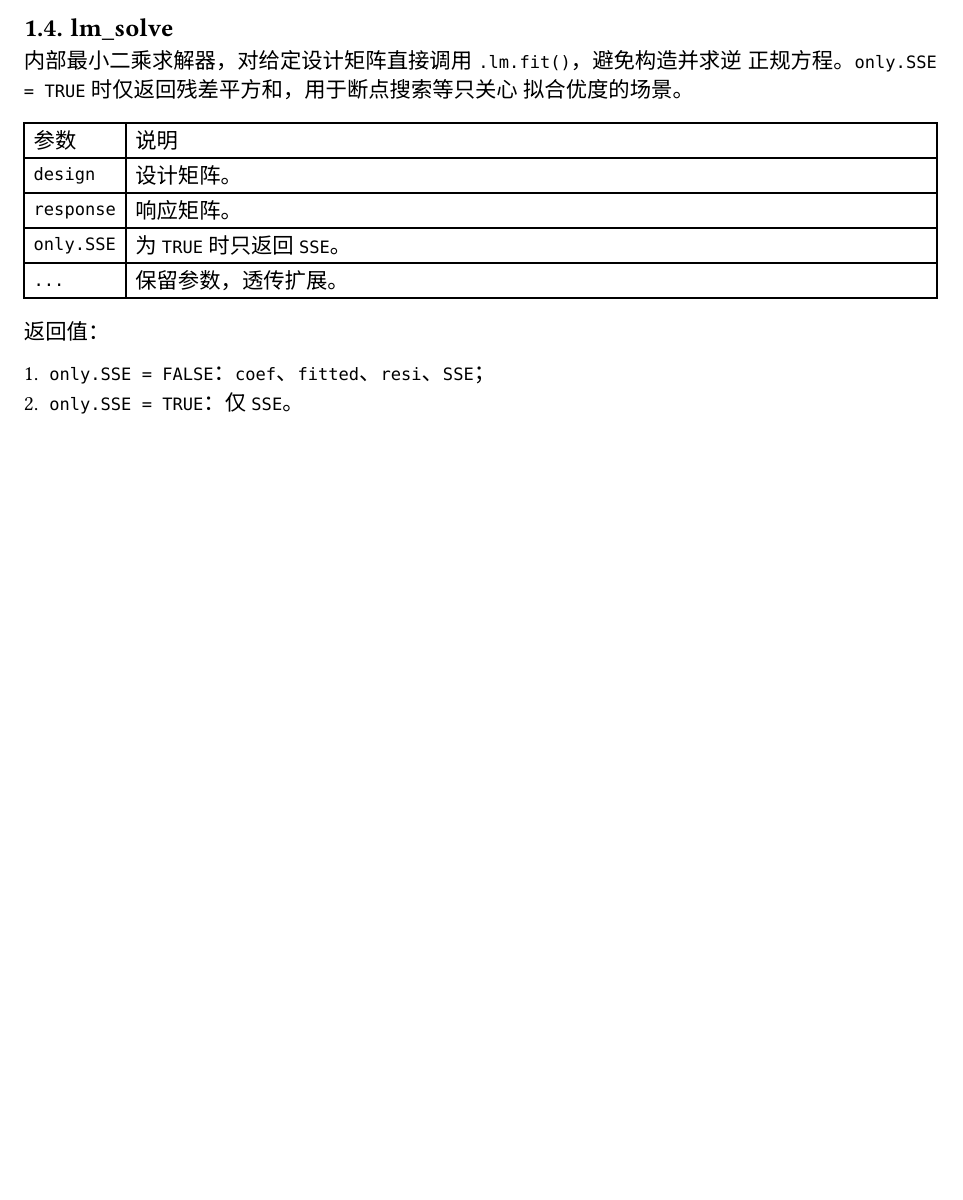
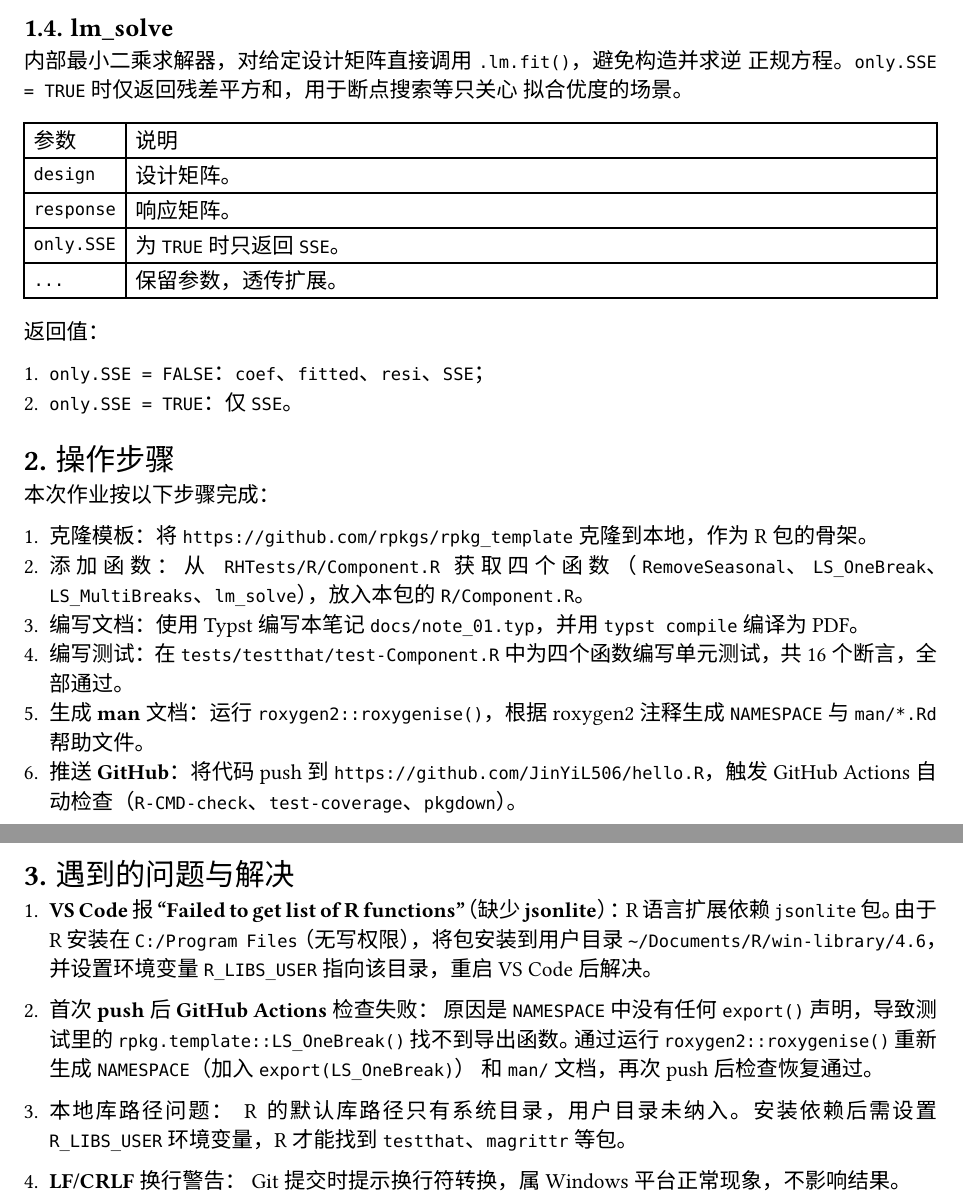
Before and after one commit to JinYiL506/hello.R, a Typst document (docs/note_01.typ): part of page 2 of 2 before the commit and two parts of pages 2 and 3 of 3 after it, the two joined at a grey line, cut so that both start at the same text, the shorter picture padded with empty space. The pictures show the PDF file docs/note_01.pdf that the author committed with the source.

Commit message:
docs: 补充操作步骤与遇到的问题，重新编译 PDF

```diff
--- a/docs/note_01.typ
+++ b/docs/note_01.typ
@@ -115,3 +115,34 @@ $ y_t = beta_0 + beta_1 (x_t - bar x) + sum_(j = 1)^k
 
 + `only.SSE = FALSE`：`coef`、`fitted`、`resi`、`SSE`；
 + `only.SSE = TRUE`：仅 `SSE`。
+
+= 操作步骤
+
+本次作业按以下步骤完成：
+
++ *克隆模板*：将 `https://github.com/rpkgs/rpkg_template` 克隆到本地，作为 R 包的骨架。
++ *添加函数*：从 `RHTests/R/Component.R` 获取四个函数（`RemoveSeasonal`、`LS_OneBreak`、`LS_MultiBreaks`、`lm_solve`），放入本包的 `R/Component.R`。
++ *编写文档*：使用 Typst 编写本笔记 `docs/note_01.typ`，并用 `typst compile` 编译为 PDF。
++ *编写测试*：在 `tests/testthat/test-Component.R` 中为四个函数编写单元测试，共 16 个断言，全部通过。
++ *生成 man 文档*：运行 `roxygen2::roxygenise()`，根据 roxygen2 注释生成 `NAMESPACE` 与 `man/*.Rd` 帮助文件。
++ *推送 GitHub*：将代码 push 到 `https://github.com/JinYiL506/hello.R`，触发 GitHub Actions 自动检查（`R-CMD-check`、`test-coverage`、`pkgdown`）。
+
+= 遇到的问题与解决
+
++ *VS Code 报 "Failed to get list of R functions"（缺少 jsonlite）*：
+  R 语言扩展依赖 `jsonlite` 包。由于 R 安装在 `C:/Program Files`（无写权限），
+  将包安装到用户目录 `~/Documents/R/win-library/4.6`，并设置环境变量
+  `R_LIBS_USER` 指向该目录，重启 VS Code 后解决。
+
++ *首次 push 后 GitHub Actions 检查失败*：
+  原因是 `NAMESPACE` 中没有任何 `export()` 声明，导致测试里的
+  `rpkg.template::LS_OneBreak()` 找不到导出函数。通过运行
+  `roxygen2::roxygenise()` 重新生成 `NAMESPACE`（加入 `export(LS_OneBreak)`）
+  和 `man/` 文档，再次 push 后检查恢复通过。
+
++ *本地库路径问题*：
+  R 的默认库路径只有系统目录，用户目录未纳入。安装依赖后需设置
+  `R_LIBS_USER` 环境变量，R 才能找到 `testthat`、`magrittr` 等包。
+
++ *LF/CRLF 换行警告*：
+  Git 提交时提示换行符转换，属 Windows 平台正常现象，不影响结果。
```
Also changed, not shown: docs/note_01.pdf.
